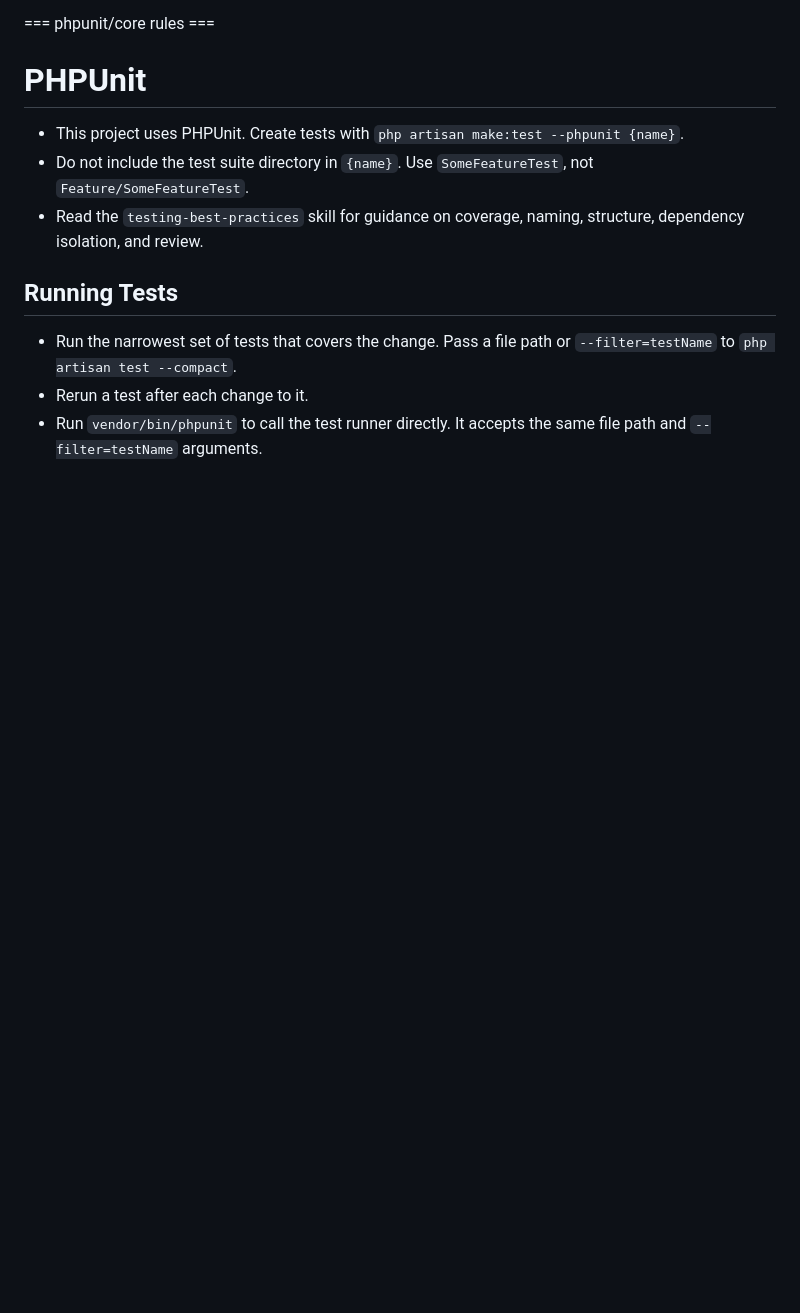
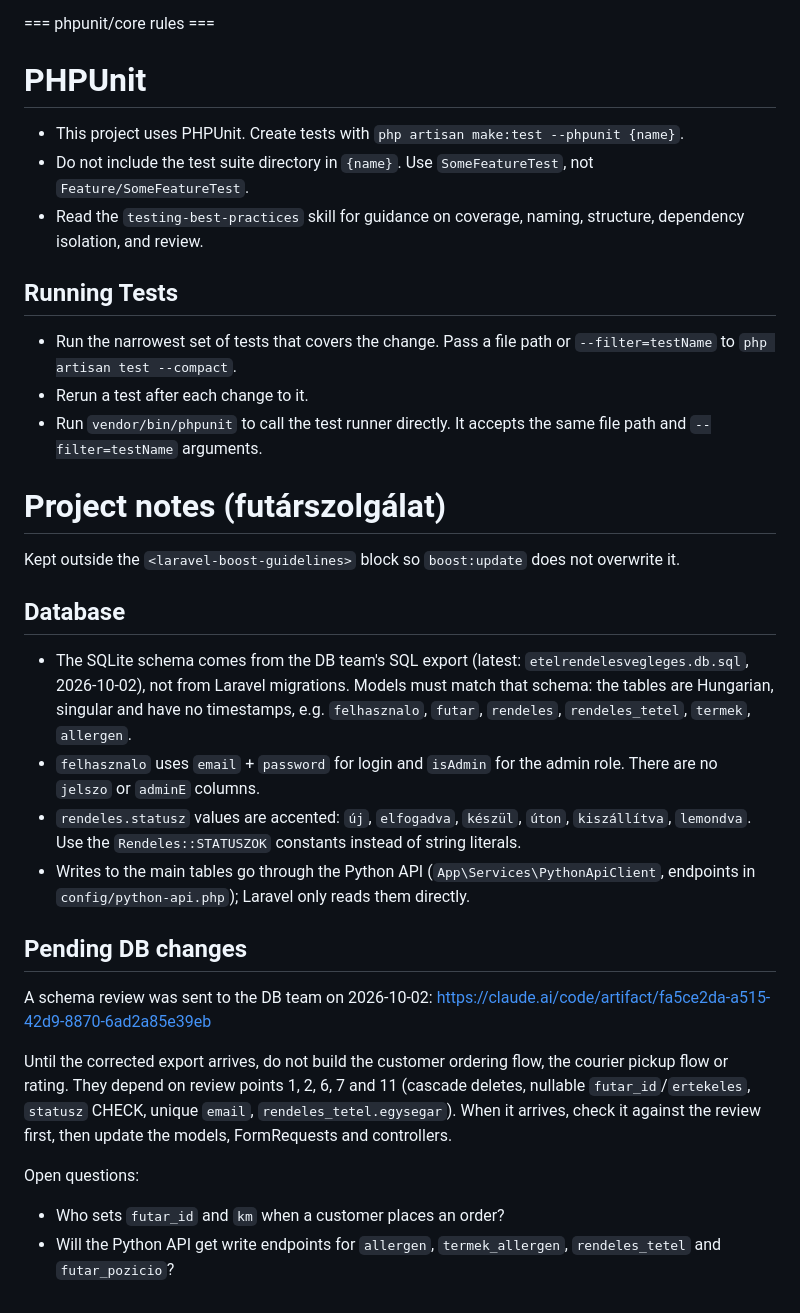
Before and after one commit to DavidVigh/futarszolgalat-business, a Markdown page: futarszolgalat/CLAUDE.md, the part around the change. Drawn GitHub-style; blank space fills up the shorter version.

Commit message:
Add project notes on the DB schema and pending DB changes to CLAUDE.md
Co-Authored-By: Claude Opus 5.5 <noreply@anthropic.com>

```diff
--- a/futarszolgalat/CLAUDE.md
+++ b/futarszolgalat/CLAUDE.md
@@ -146,3 +146,24 @@ This project has domain-specific skills available in `**/skills/**`. You MUST ac
 - Run `vendor/bin/phpunit` to call the test runner directly. It accepts the same file path and `--filter=testName` arguments.
 
 </laravel-boost-guidelines>
+
+# Project notes (futárszolgálat)
+
+Kept outside the `<laravel-boost-guidelines>` block so `boost:update` does not overwrite it.
+
+## Database
+
+- The SQLite schema comes from the DB team's SQL export (latest: `etelrendelesvegleges.db.sql`, 2026-10-02), not from Laravel migrations. Models must match that schema: the tables are Hungarian, singular and have no timestamps, e.g. `felhasznalo`, `futar`, `rendeles`, `rendeles_tetel`, `termek`, `allergen`.
+- `felhasznalo` uses `email` + `password` for login and `isAdmin` for the admin role. There are no `jelszo` or `adminE` columns.
+- `rendeles.statusz` values are accented: `új`, `elfogadva`, `készül`, `úton`, `kiszállítva`, `lemondva`. Use the `Rendeles::STATUSZOK` constants instead of string literals.
+- Writes to the main tables go through the Python API (`App\Services\PythonApiClient`, endpoints in `config/python-api.php`); Laravel only reads them directly.
+
+## Pending DB changes
+
+A schema review was sent to the DB team on 2026-10-02: https://claude.ai/code/artifact/fa5ce2da-a515-42d9-8870-6ad2a85e39eb
+
+Until the corrected export arrives, do not build the customer ordering flow, the courier pickup flow or rating. They depend on review points 1, 2, 6, 7 and 11 (cascade deletes, nullable `futar_id`/`ertekeles`, `statusz` CHECK, unique `email`, `rendeles_tetel.egysegar`). When it arrives, check it against the review first, then update the models, FormRequests and controllers.
+
+Open questions:
+- Who sets `futar_id` and `km` when a customer places an order?
+- Will the Python API get write endpoints for `allergen`, `termek_allergen`, `rendeles_tetel` and `futar_pozicio`?
```
